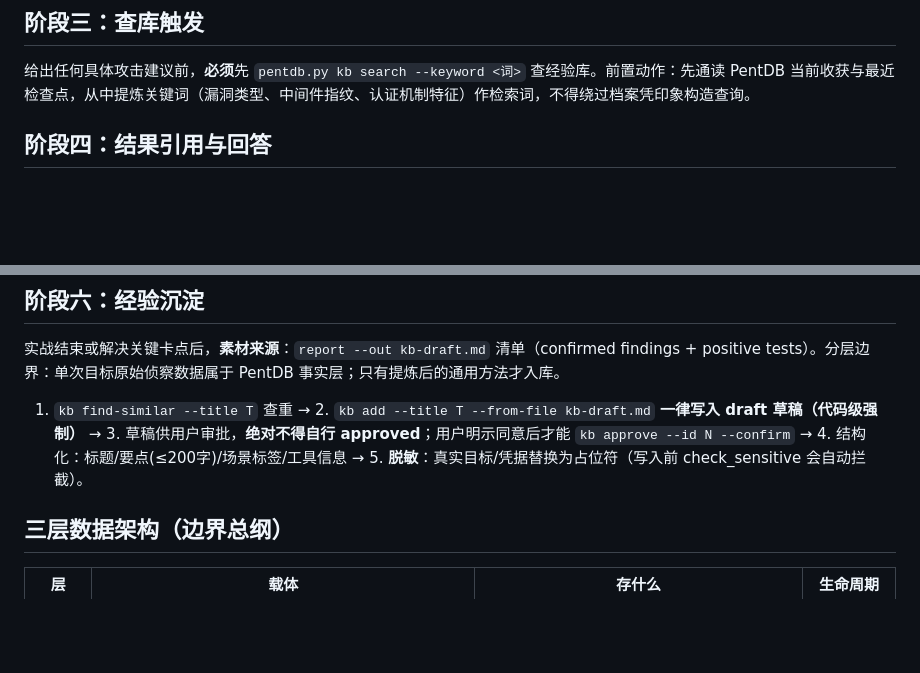
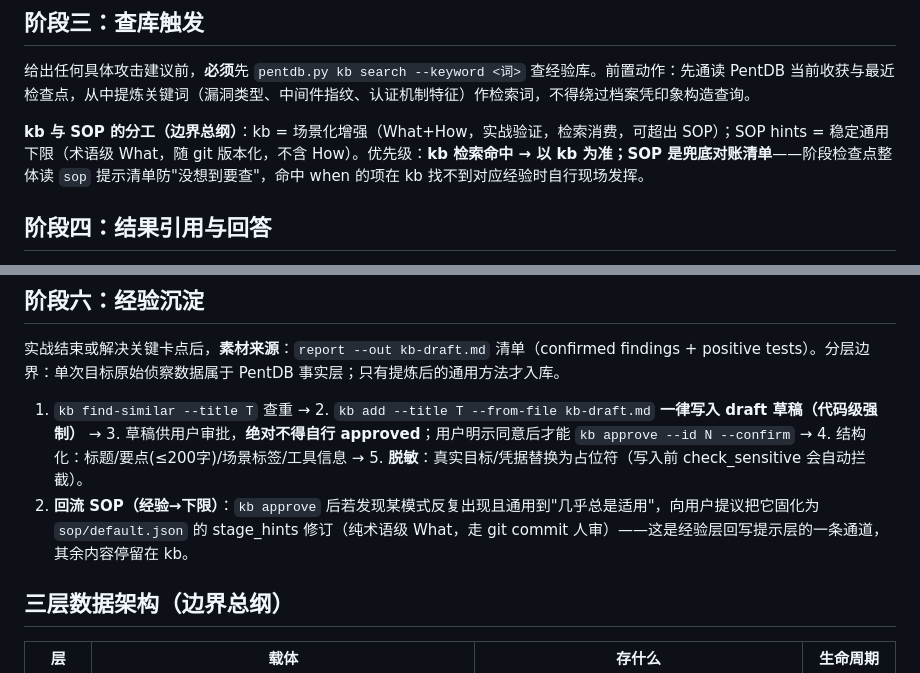
Before and after one commit to wangqiao258/PentSuite, a Markdown page: skill/pentest-kb-workflow/SKILL.md, 2 parts joined by grey strips. GitHub-like rendering; blank space fills up the shorter version.

Commit message:
docs: SKILL.md 写死 kb 与 SOP 分工——kb=场景化增强，SOP=通用下限；kb 优先，SOP 兜底对账；approve 后可回流固化 hints

```diff
--- a/skill/pentest-kb-workflow/SKILL.md
+++ b/skill/pentest-kb-workflow/SKILL.md
@@ -58,6 +58,8 @@ description: "渗透测试经验库工作流规范（PentSuite 版）。处理
 
 给出任何具体攻击建议前，**必须**先 `pentdb.py kb search --keyword <词>` 查经验库。前置动作：先通读 PentDB 当前收获与最近检查点，从中提炼关键词（漏洞类型、中间件指纹、认证机制特征）作检索词，不得绕过档案凭印象构造查询。
 
+**kb 与 SOP 的分工（边界总纲）**：kb = 场景化增强（What+How，实战验证，检索消费，可超出 SOP）；SOP hints = 稳定通用下限（术语级 What，随 git 版本化，不含 How）。优先级：**kb 检索命中 → 以 kb 为准；SOP 是兜底对账清单**——阶段检查点整体读 `sop` 提示清单防"没想到要查"，命中 when 的项在 kb 找不到对应经验时自行现场发挥。
+
 ## 阶段四：结果引用与回答
 
 - 有匹配记录：基于库中经验回答，开头标注 **"根据知识库经验："**。
@@ -81,6 +83,7 @@ description: "渗透测试经验库工作流规范（PentSuite 版）。处理
 实战结束或解决关键卡点后，**素材来源**：`report --out kb-draft.md` 清单（confirmed findings + positive tests）。分层边界：单次目标原始侦察数据属于 PentDB 事实层；只有提炼后的通用方法才入库。
 
 1. `kb find-similar --title T` 查重 → 2. `kb add --title T --from-file kb-draft.md` **一律写入 draft 草稿（代码级强制）** → 3. 草稿供用户审批，**绝对不得自行 approved**；用户明示同意后才能 `kb approve --id N --confirm` → 4. 结构化：标题/要点(≤200字)/场景标签/工具信息 → 5. **脱敏**：真实目标/凭据替换为占位符（写入前 check_sensitive 会自动拦截）。
+6. **回流 SOP（经验→下限）**：`kb approve` 后若发现某模式反复出现且通用到"几乎总是适用"，向用户提议把它固化为 `sop/default.json` 的 stage_hints 修订（纯术语级 What，走 git commit 人审）——这是经验层回写提示层的一条通道，其余内容停留在 kb。
 
 ## 三层数据架构（边界总纲）
 
```
